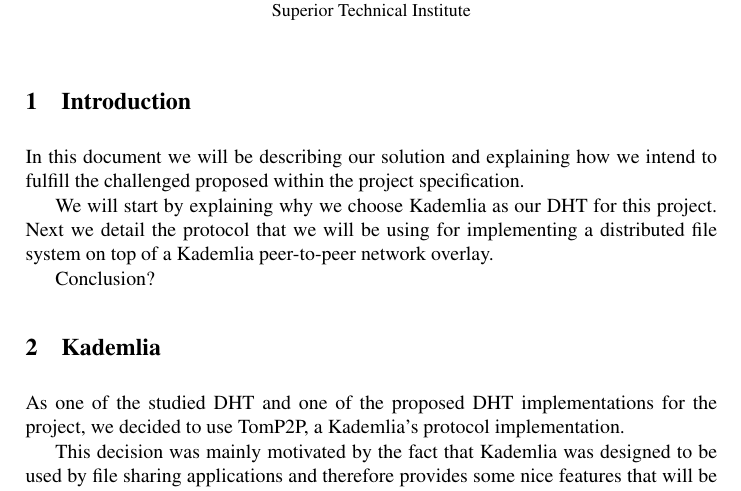
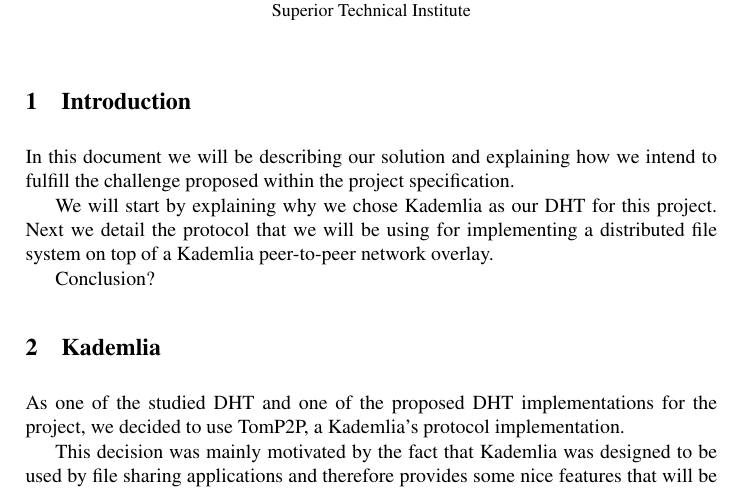
Before and after one commit to rodrigo-bruno/P2PFS, a LaTeX thesis (docs/IntermediateReport.tex): part of page 1 of 2, cut so that both start at the same text. Compiled offline with pdfLaTeX.

Commit message:
Update IntermediateReport.tex
correction of typos

```diff
--- a/docs/IntermediateReport.tex
+++ b/docs/IntermediateReport.tex
@@ -19,9 +19,9 @@ Superior Technical Institute}
 %%%%%%%%%%%%%%%%%%%%%%%%%%%%%%%%%%%%%%%%%%%%%%%%%%%%%%%%%%%%%%%%%%%%%%%%%%%%%%%
 \section{Introduction}
 In this document we will be describing our solution and explaining how we intend
-to fulfill the challenged proposed within the project specification.
+to fulfill the challenge proposed within the project specification.
 
-We will start by explaining why we choose Kademlia as our DHT for this project.
+We will start by explaining why we chose Kademlia as our DHT for this project.
 Next we detail the protocol that we will be using for implementing a distributed
 file system on top of a Kademlia peer-to-peer network overlay.
 
```
